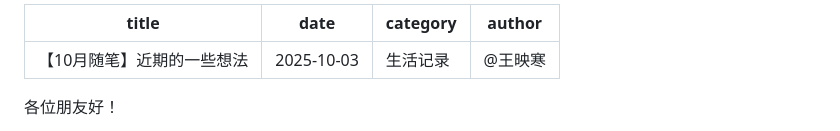
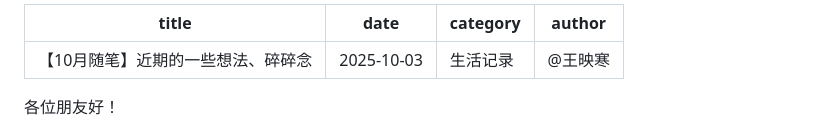
Before and after one commit to Gatsby933/hexo-blog-demo, a Markdown page: articles/【3】idea1.md, the part around the change. Drawn GitHub-style.

```diff
--- a/articles/【3】idea1.md
+++ b/articles/【3】idea1.md
@@ -1,5 +1,5 @@
 ---
-title: 【10月随笔】近期的一些想法
+title: 【10月随笔】近期的一些想法、碎碎念
 date: 2025-10-03
 category: 生活记录
 author: "@王映寒"
```
